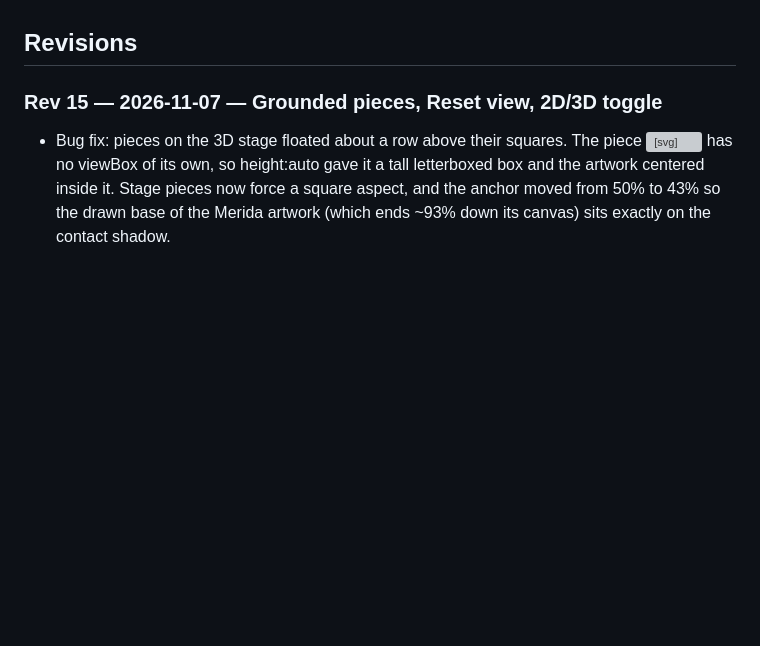
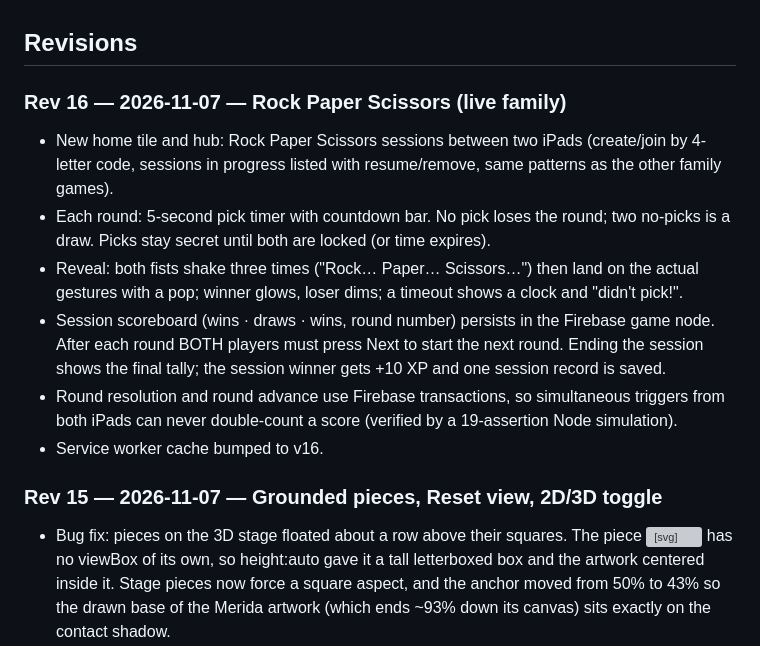
Before and after one commit to foxrun3105llc-arch/family-chess-app-, a Markdown page: README.md, the part around the change. Drawn GitHub-style; blank space fills up the shorter version; grey boxes are pictures that could not be loaded.

Commit message:
README: rev 16 entry

```diff
--- a/README.md
+++ b/README.md
@@ -10,6 +10,21 @@ across devices with no login required on the kids' iPads.
 - Stars, badges, streaks and coaching notes
 
 ## Revisions
+
+### Rev 16 — 2026-11-07 — Rock Paper Scissors (live family)
+- New home tile and hub: Rock Paper Scissors sessions between two iPads (create/join by 4-letter
+  code, sessions in progress listed with resume/remove, same patterns as the other family games).
+- Each round: 5-second pick timer with countdown bar. No pick loses the round; two no-picks is a
+  draw. Picks stay secret until both are locked (or time expires).
+- Reveal: both fists shake three times ("Rock… Paper… Scissors…") then land on the actual gestures
+  with a pop; winner glows, loser dims; a timeout shows a clock and "didn't pick!".
+- Session scoreboard (wins · draws · wins, round number) persists in the Firebase game node.
+  After each round BOTH players must press Next to start the next round. Ending the session shows
+  the final tally; the session winner gets +10 XP and one session record is saved.
+- Round resolution and round advance use Firebase transactions, so simultaneous triggers from
+  both iPads can never double-count a score (verified by a 19-assertion Node simulation).
+- Service worker cache bumped to v16.
+
 
 ### Rev 15 — 2026-11-07 — Grounded pieces, Reset view, 2D/3D toggle
 - Bug fix: pieces on the 3D stage floated about a row above their squares. The piece <svg> has no
```
